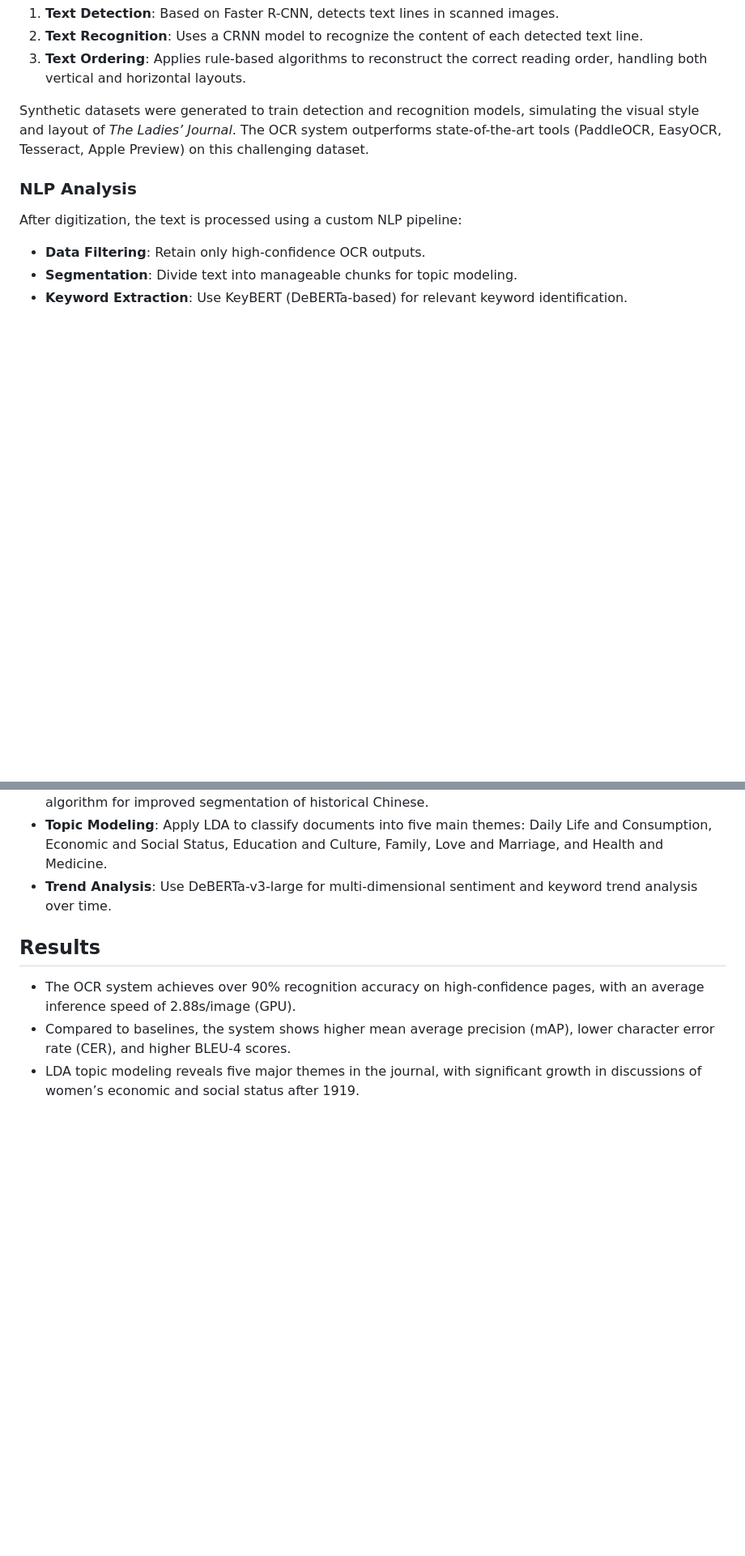
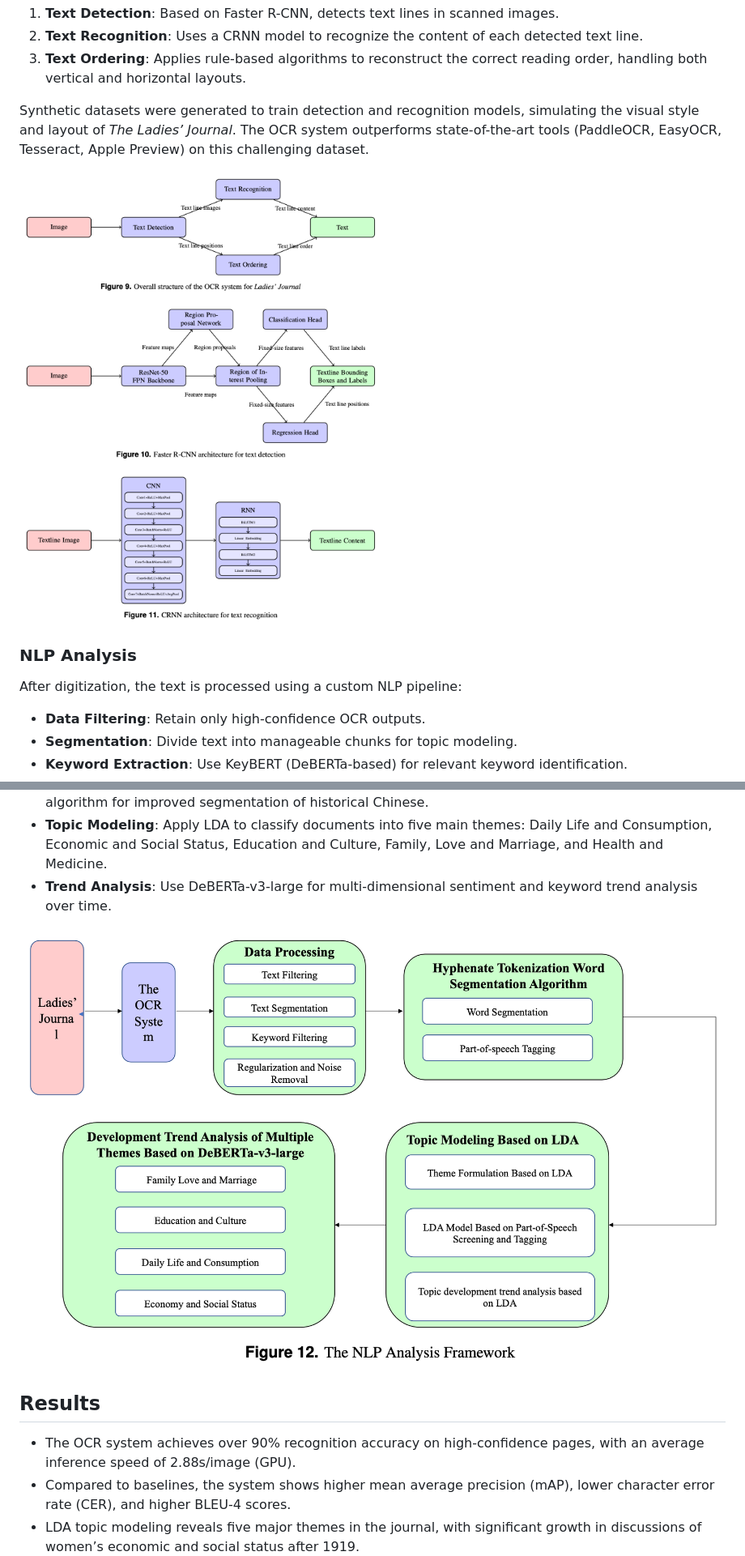
Before and after one commit to Stx666Michael/OCR-NLP-Applied-to-Modern-Literature, a Markdown page: README.md, 2 parts joined by grey strips. Shown: that part at 81% size. GitHub-like rendering; pictures changed too: images/AR1.png (added), images/AR2.png (added); blank space fills up the shorter version.

```diff
--- a/README.md
+++ b/README.md
@@ -24,6 +24,8 @@ The OCR pipeline consists of three main modules:
 
 Synthetic datasets were generated to train detection and recognition models, simulating the visual style and layout of *The Ladies’ Journal*. The OCR system outperforms state-of-the-art tools (PaddleOCR, EasyOCR, Tesseract, Apple Preview) on this challenging dataset.
 
+![OCR system architecture](./images/AR1.png)
+
 ### NLP Analysis
 
 After digitization, the text is processed using a custom NLP pipeline:
@@ -34,6 +36,8 @@ After digitization, the text is processed using a custom NLP pipeline:
 - **Topic Modeling**: Apply LDA to classify documents into five main themes: Daily Life and Consumption, Economic and Social Status, Education and Culture, Family, Love and Marriage, and Health and Medicine.
 - **Trend Analysis**: Use DeBERTa-v3-large for multi-dimensional sentiment and keyword trend analysis over time.
 
+![NLP system architecture](./images/AR2.png)
+
 ## Results
 
 - The OCR system achieves over 90% recognition accuracy on high-confidence pages, with an average inference speed of 2.88s/image (GPU).
```
Also changed, not shown: other parts of README.md (+3 -0 lines), images/UI2.png (added), 1 other file.
